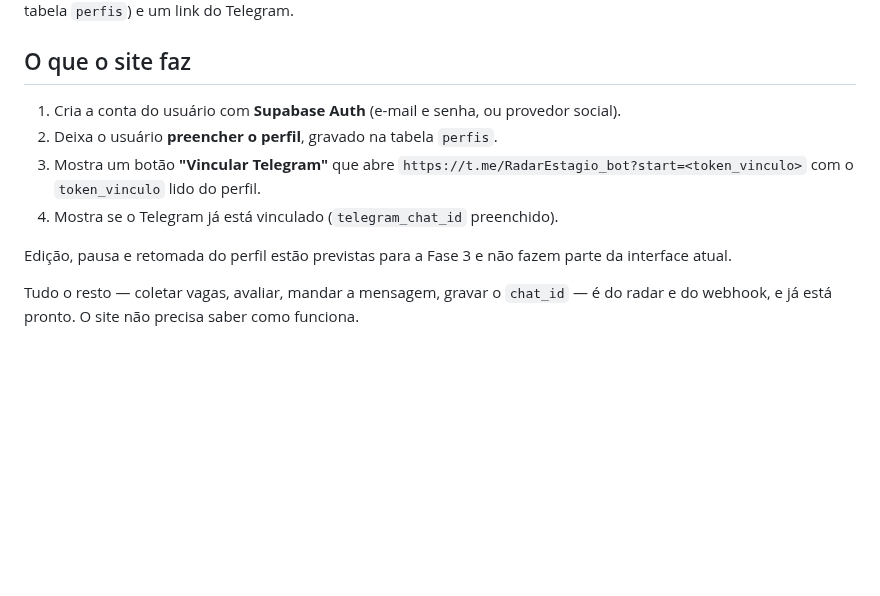
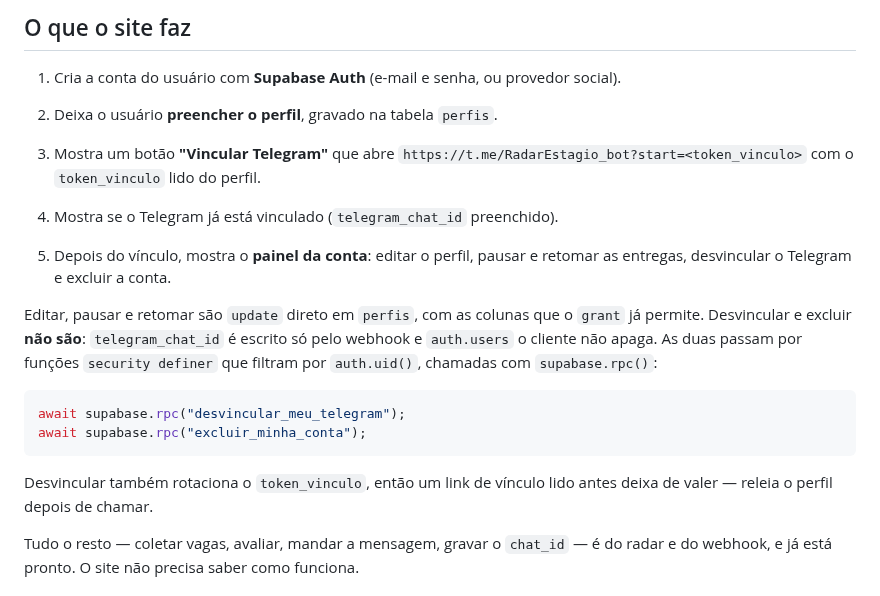
Before and after one commit to babue0/RadarEstagio, a Markdown page: docs/contrato-front.md, the part around the change. Drawn GitHub-style; blank space fills up the shorter version.

````diff
--- a/docs/contrato-front.md
+++ b/docs/contrato-front.md
@@ -12,8 +12,21 @@ que o site precisa é o projeto do Supabase (Auth + tabela `perfis`) e um link d
    `https://t.me/RadarEstagio_bot?start=<token_vinculo>` com o `token_vinculo` lido do perfil.
 4. Mostra se o Telegram já está vinculado (`telegram_chat_id` preenchido).
 
-Edição, pausa e retomada do perfil estão previstas para a Fase 3 e não fazem parte da interface
-atual.
+5. Depois do vínculo, mostra o **painel da conta**: editar o perfil, pausar e retomar as
+   entregas, desvincular o Telegram e excluir a conta.
+
+Editar, pausar e retomar são `update` direto em `perfis`, com as colunas que o `grant` já
+permite. Desvincular e excluir **não são**: `telegram_chat_id` é escrito só pelo webhook e
+`auth.users` o cliente não apaga. As duas passam por funções `security definer` que filtram por
+`auth.uid()`, chamadas com `supabase.rpc()`:
+
+```js
+await supabase.rpc("desvincular_meu_telegram");
+await supabase.rpc("excluir_minha_conta");
+```
+
+Desvincular também rotaciona o `token_vinculo`, então um link de vínculo lido antes deixa de
+valer — releia o perfil depois de chamar.
 
 Tudo o resto — coletar vagas, avaliar, mandar a mensagem, gravar o `chat_id` — é do radar e
 do webhook, e já está pronto. O site não precisa saber como funciona.
````
Also changed, not shown: CLAUDE.md (+7 -2 lines).
